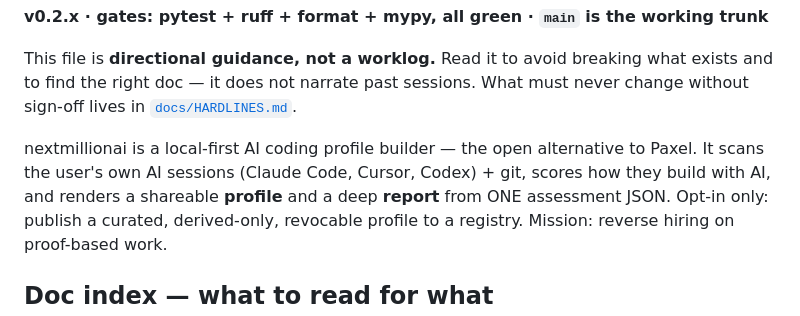
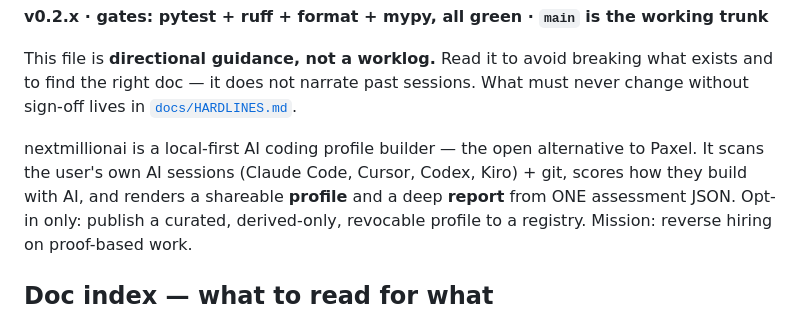
Before and after one commit to jimit24365/cruise-ai, a Markdown page: CURRENT.md, the part around the change. Rendered like a GitHub page.

```diff
--- a/CURRENT.md
+++ b/CURRENT.md
@@ -9,7 +9,7 @@ sessions. What must never change without sign-off lives in
 
 nextmillionai is a local-first AI coding profile builder — the open
 alternative to Paxel. It scans the user's own AI sessions (Claude Code,
-Cursor, Codex) + git, scores how they build with AI, and renders a
+Cursor, Codex, Kiro) + git, scores how they build with AI, and renders a
 shareable **profile** and a deep **report** from ONE assessment JSON.
 Opt-in only: publish a curated, derived-only, revocable profile to a
 registry. Mission: reverse hiring on proof-based work.
```
Also changed, not shown: README.md (+1 -1 lines).
